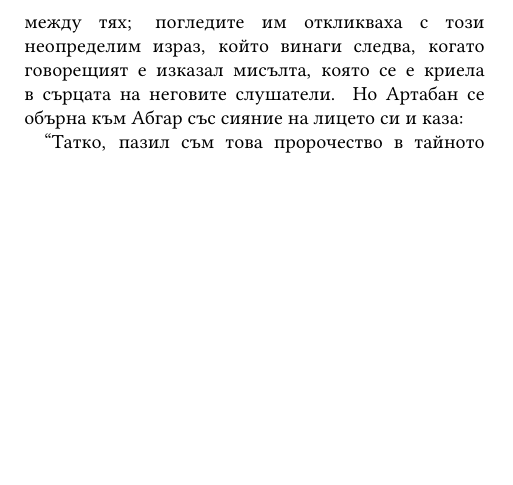
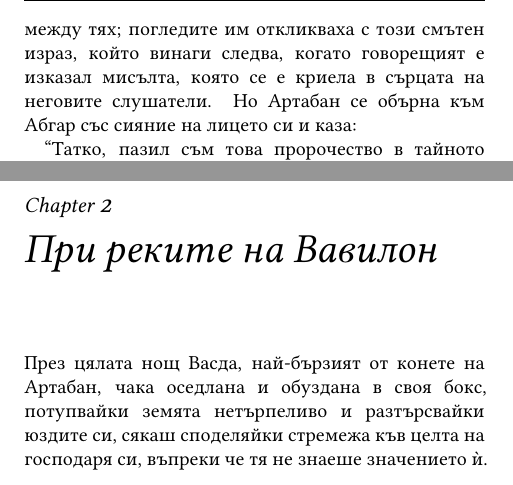
Before and after one commit to drdv/book-wise-man-van-dyke, a LaTeX book (book.tex): part of page 13 of 19 before the commit and two parts of pages 13 and 20 of 20 after it, the two joined at a grey line, cut so that both start at the same text, the shorter picture padded with empty space. Compiled offline with XeLaTeX.

Commit message:
polishign

```diff
--- a/book.tex
+++ b/book.tex
@@ -214,9 +214,9 @@
 който може да е непознат и на когото трябва да преотстъпим властта си.''
 
 Останалите сякаш одобряваха тези думи. Мълчаливо усещане за съгласие се
-проявяваше между тях; погледите им откликваха с този неопределим израз, който
-винаги следва, когато говорещият е изказал мисълта, която се е криела в сърцата
-на неговите слушатели. Но Артабан се обърна към Абгар със сияние на лицето си и
+проявяваше между тях; погледите им откликваха с този смътен израз, който винаги
+следва, когато говорещият е изказал мисълта, която се е криела в сърцата на
+неговите слушатели. Но Артабан се обърна към Абгар със сияние на лицето си и
 каза:
 
 ``Татко, пазил съм това пророчество в тайното място на душата си. Религия без
@@ -335,4 +335,12 @@
 
 ``Това е знакът'', каза той. ``Царят идва и аз ще отида да се срещна него.''
 
+\chapter{При реките на Вавилон}
+\markboth{При реките на Вавилон}{}
+
+През цялата нощ Васда, най-бързият от конете на Артабан, чака оседлана и
+обуздана в своя бокс, потупвайки земята нетърпеливо и разтърсвайки юздите си,
+сякаш споделяйки стремежа къв целта на господаря си, въпреки че тя не знаеше
+значението ѝ.
+
 \end{document}
```
Also changed, not shown: book.tex (4 more changed lines).
